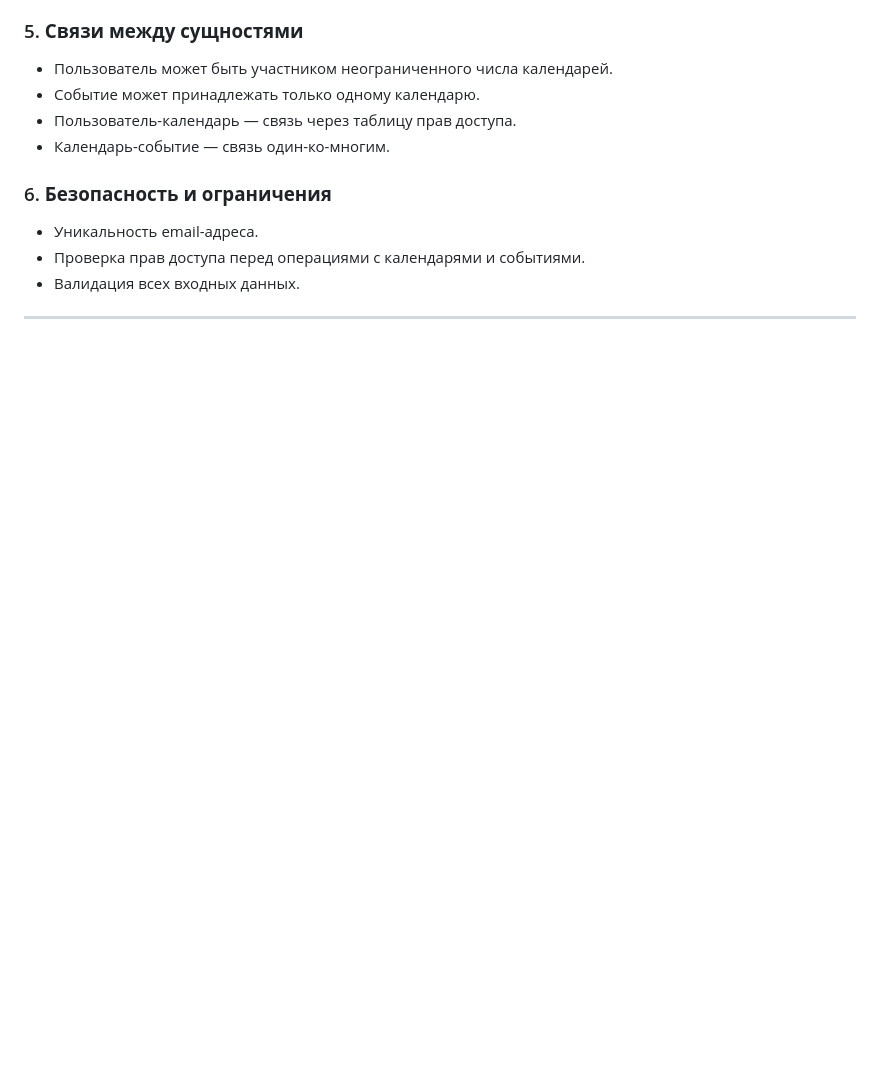
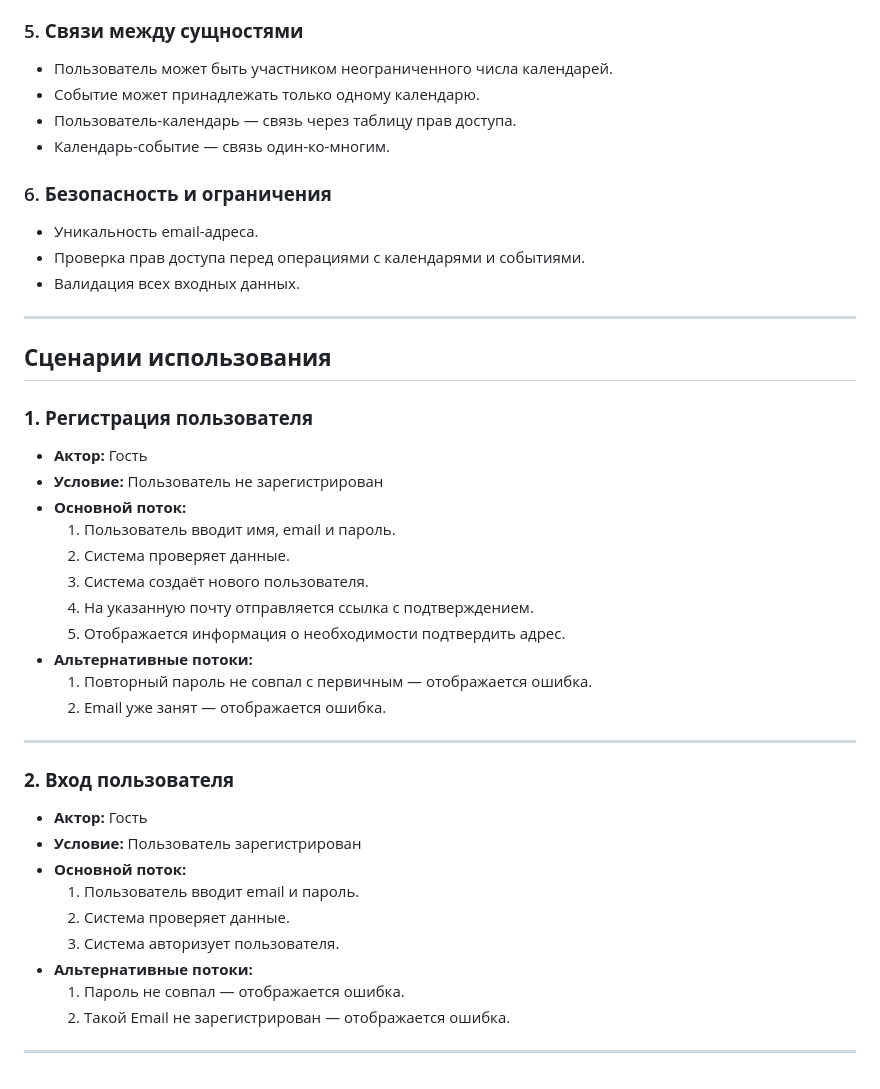
Before and after one commit to vdovydenkov/itmo_ui-ux-design, a Markdown page: docs/project_documentation_draft.md, the part around the change. GitHub-like rendering; blank space fills up the shorter version.

Commit message:
Добавлены сценарии использования (use cases) для регистрации и входа пользователя.

```diff
--- a/docs/project_documentation_draft.md
+++ b/docs/project_documentation_draft.md
@@ -58,3 +58,33 @@
 - Валидация всех входных данных.
 
 ---
+
+## **Сценарии использования**
+
+### **1. Регистрация пользователя**
+- **Актор:** Гость
+- **Условие:** Пользователь не зарегистрирован
+- **Основной поток:**
+  1. Пользователь вводит имя, email и пароль.
+  2. Система проверяет данные.
+  3. Система создаёт нового пользователя.
+  4. На указанную почту отправляется ссылка с подтверждением.
+  5. Отображается информация о необходимости подтвердить адрес.
+- **Альтернативные потоки:**
+  1. Повторный пароль не совпал с первичным — отображается ошибка.
+  2. Email уже занят — отображается ошибка.
+
+---
+
+### **2. Вход пользователя**
+- **Актор:** Гость
+- **Условие:** Пользователь зарегистрирован
+- **Основной поток:**
+  1. Пользователь вводит email и пароль.
+  2. Система проверяет данные.
+  3. Система авторизует пользователя.
+- **Альтернативные потоки:**
+  1. Пароль не совпал — отображается ошибка.
+  2. Такой Email не зарегистрирован — отображается ошибка.
+
+---
```
